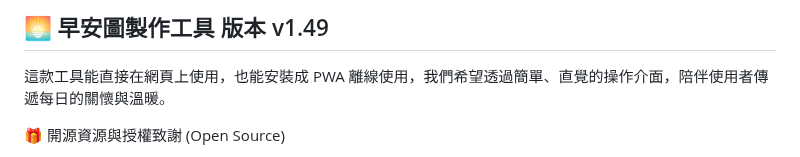
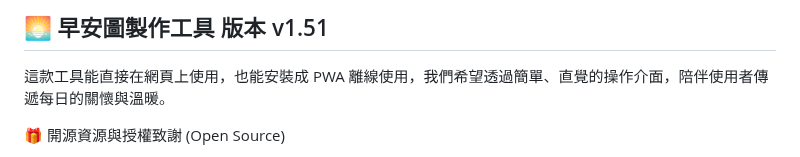
Before and after one commit to jadk01216-gif/goodmoring-v2, a Markdown page: README.md, the part around the change. GitHub-like rendering.

```diff
--- a/README.md
+++ b/README.md
@@ -1,4 +1,4 @@
-## 🌅 早安圖製作工具 版本 v1.49
+## 🌅 早安圖製作工具 版本 v1.51
 
 這款工具能直接在網頁上使用，也能安裝成 PWA 離線使用，我們希望透過簡單、直覺的操作介面，陪伴使用者傳遞每日的關懷與溫暖。
 
```
Also changed, not shown: changelog.md (+14 -0 lines).
